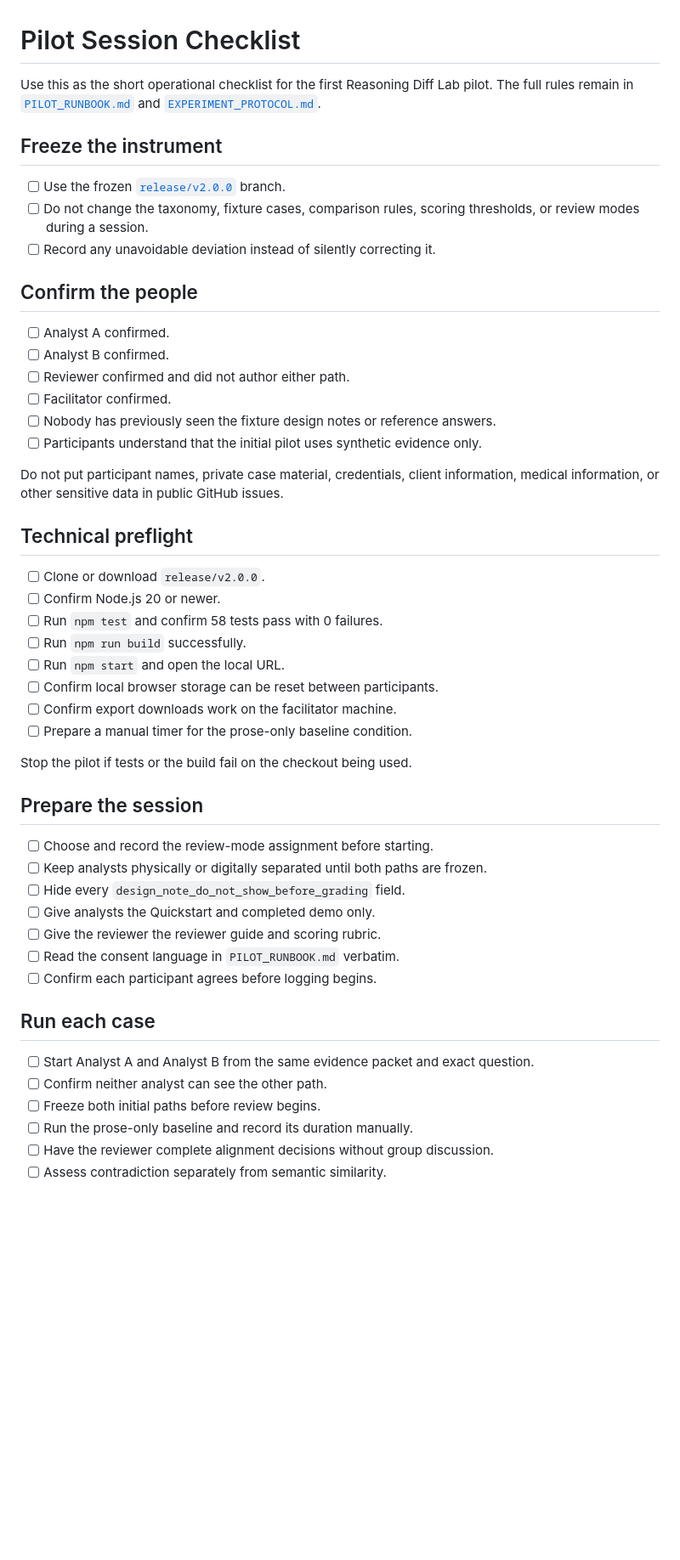
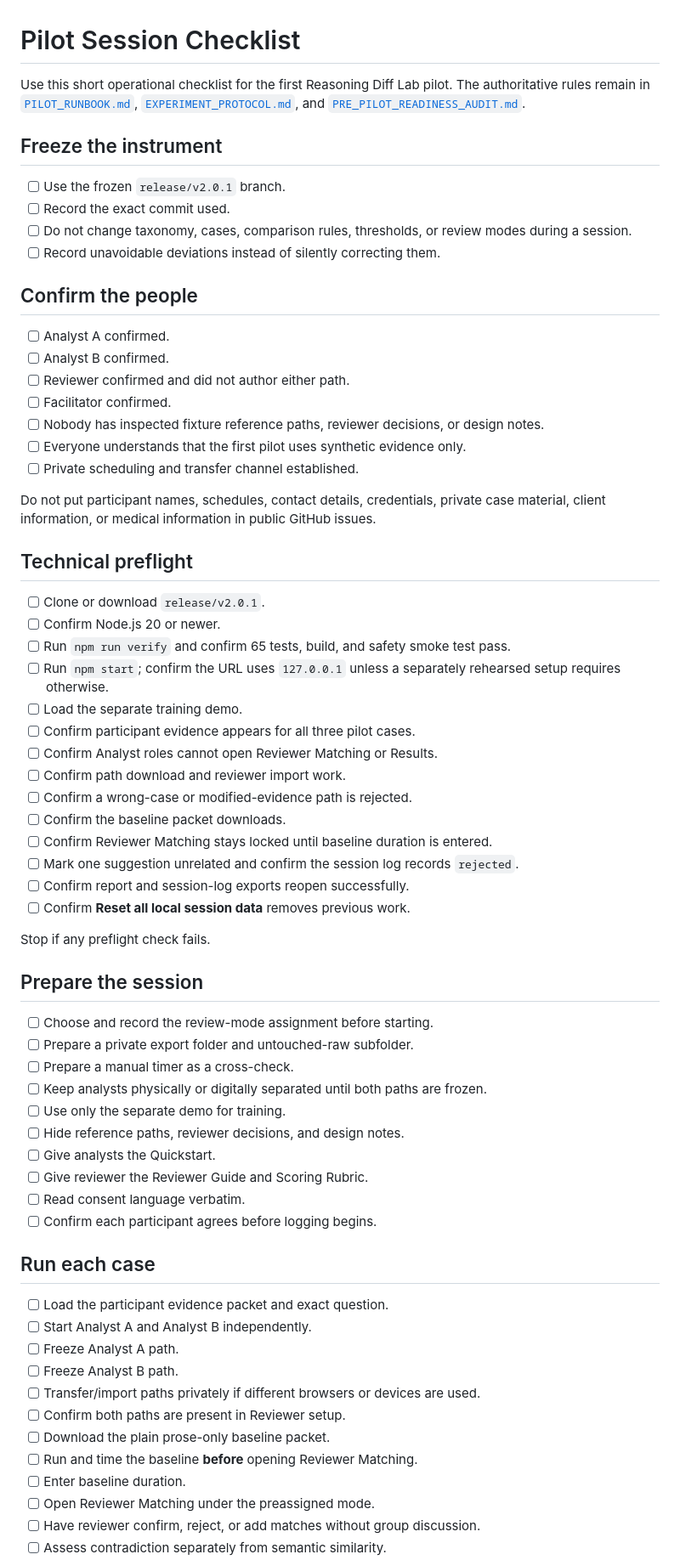
Before and after one commit to GnomeMan4201/reasoning-diff-lab, a Markdown page: docs/PILOT_SESSION_CHECKLIST.md, the part around one of its changes. Shown at 85% size. GitHub-like rendering; blank space fills up the shorter version.

Commit message:
Update pilot checklist for v2.0.1 safety flow

```diff
--- a/docs/PILOT_SESSION_CHECKLIST.md
+++ b/docs/PILOT_SESSION_CHECKLIST.md
@@ -1,12 +1,13 @@
 # Pilot Session Checklist
 
-Use this as the short operational checklist for the first Reasoning Diff Lab pilot. The full rules remain in [`PILOT_RUNBOOK.md`](../PILOT_RUNBOOK.md) and [`EXPERIMENT_PROTOCOL.md`](EXPERIMENT_PROTOCOL.md).
+Use this short operational checklist for the first Reasoning Diff Lab pilot. The authoritative rules remain in [`PILOT_RUNBOOK.md`](../PILOT_RUNBOOK.md), [`EXPERIMENT_PROTOCOL.md`](EXPERIMENT_PROTOCOL.md), and [`PRE_PILOT_READINESS_AUDIT.md`](PRE_PILOT_READINESS_AUDIT.md).
 
 ## Freeze the instrument
 
-- [ ] Use the frozen [`release/v2.0.0`](https://github.com/GnomeMan4201/reasoning-diff-lab/tree/release/v2.0.0) branch.
-- [ ] Do not change the taxonomy, fixture cases, comparison rules, scoring thresholds, or review modes during a session.
-- [ ] Record any unavoidable deviation instead of silently correcting it.
+- [ ] Use the frozen `release/v2.0.1` branch.
+- [ ] Record the exact commit used.
+- [ ] Do not change taxonomy, cases, comparison rules, thresholds, or review modes during a session.
+- [ ] Record unavoidable deviations instead of silently correcting them.
 
 ## Confirm the people
 
@@ -14,39 +15,55 @@ Use this as the short operational checklist for the first Reasoning Diff Lab pil
 - [ ] Analyst B confirmed.
 - [ ] Reviewer confirmed and did not author either path.
 - [ ] Facilitator confirmed.
-- [ ] Nobody has previously seen the fixture design notes or reference answers.
-- [ ] Participants understand that the initial pilot uses synthetic evidence only.
+- [ ] Nobody has inspected fixture reference paths, reviewer decisions, or design notes.
+- [ ] Everyone understands that the first pilot uses synthetic evidence only.
+- [ ] Private scheduling and transfer channel established.
 
-Do not put participant names, private case material, credentials, client information, medical information, or other sensitive data in public GitHub issues.
+Do not put participant names, schedules, contact details, credentials, private case material, client information, or medical information in public GitHub issues.
 
 ## Technical preflight
 
-- [ ] Clone or download `release/v2.0.0`.
+- [ ] Clone or download `release/v2.0.1`.
 - [ ] Confirm Node.js 20 or newer.
-- [ ] Run `npm test` and confirm 58 tests pass with 0 failures.
-- [ ] Run `npm run build` successfully.
-- [ ] Run `npm start` and open the local URL.
-- [ ] Confirm local browser storage can be reset between participants.
-- [ ] Confirm export downloads work on the facilitator machine.
-- [ ] Prepare a manual timer for the prose-only baseline condition.
+- [ ] Run `npm run verify` and confirm 65 tests, build, and safety smoke test pass.
+- [ ] Run `npm start`; confirm the URL uses `127.0.0.1` unless a separately rehearsed setup requires otherwise.
+- [ ] Load the separate training demo.
+- [ ] Confirm participant evidence appears for all three pilot cases.
+- [ ] Confirm Analyst roles cannot open Reviewer Matching or Results.
+- [ ] Confirm path download and reviewer import work.
+- [ ] Confirm a wrong-case or modified-evidence path is rejected.
+- [ ] Confirm the baseline packet downloads.
+- [ ] Confirm Reviewer Matching stays locked until baseline duration is entered.
+- [ ] Mark one suggestion unrelated and confirm the session log records `rejected`.
+- [ ] Confirm report and session-log exports reopen successfully.
+- [ ] Confirm **Reset all local session data** removes previous work.
 
-Stop the pilot if tests or the build fail on the checkout being used.
+Stop if any preflight check fails.
 
 ## Prepare the session
 
 - [ ] Choose and record the review-mode assignment before starting.
+- [ ] Prepare a private export folder and untouched-raw subfolder.
+- [ ] Prepare a manual timer as a cross-check.
 - [ ] Keep analysts physically or digitally separated until both paths are frozen.
-- [ ] Hide every `design_note_do_not_show_before_grading` field.
-- [ ] Give analysts the Quickstart and completed demo only.
-- [ ] Give the reviewer the reviewer guide and scoring rubric.
-- [ ] Read the consent language in `PILOT_RUNBOOK.md` verbatim.
+- [ ] Use only the separate demo for training.
+- [ ] Hide reference paths, reviewer decisions, and design notes.
+- [ ] Give analysts the Quickstart.
+- [ ] Give reviewer the Reviewer Guide and Scoring Rubric.
+- [ ] Read consent language verbatim.
 - [ ] Confirm each participant agrees before logging begins.
 
 ## Run each case
 
-- [ ] Start Analyst A and Analyst B from the same evidence packet and exact question.
-- [ ] Confirm neither analyst can see the other path.
-- [ ] Freeze both initial paths before review begins.
-- [ ] Run the prose-only baseline and record its duration manually.
-- [ ] Have the reviewer complete alignment decisions without group discussion.
+- [ ] Load the participant evidence packet and exact question.
+- [ ] Start Analyst A and Analyst B independently.
+- [ ] Freeze Analyst A path.
+- [ ] Freeze Analyst B path.
+- [ ] Transfer/import paths privately if different browsers or devices are used.
+- [ ] Confirm both paths are present in Reviewer setup.
+- [ ] Download the plain prose-only baseline packet.
+- [ ] Run and time the baseline **before** opening Reviewer Matching.
+- [ ] Enter baseline duration.
+- [ ] Open Reviewer Matching under the preassigned mode.
+- [ ] Have reviewer confirm, reject, or add matches without group discussion.
 - [ ] Assess contradiction separately from semantic similarity.
```
Also changed, not shown: other parts of docs/PILOT_SESSION_CHECKLIST.md (+21 -19 lines).
